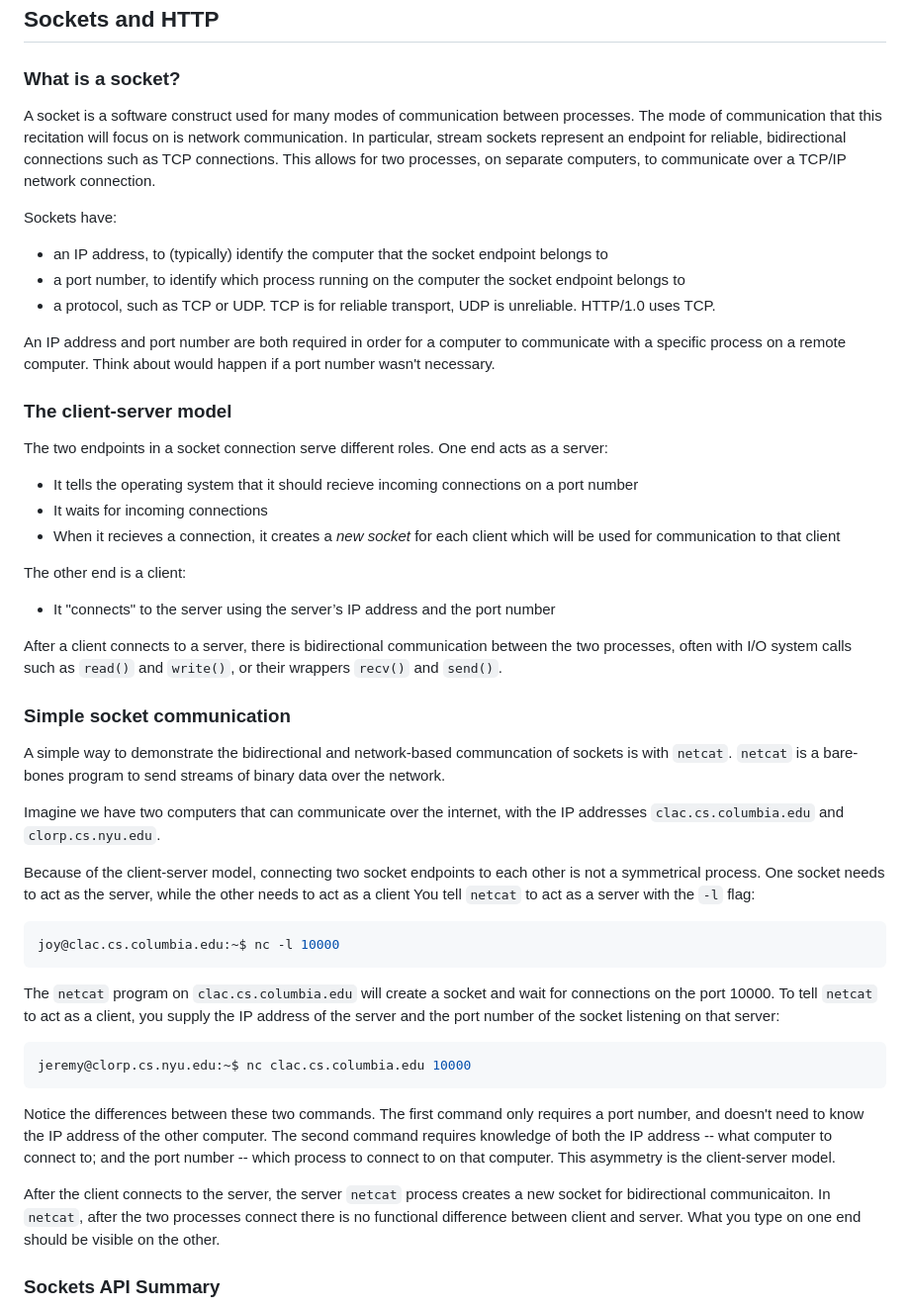
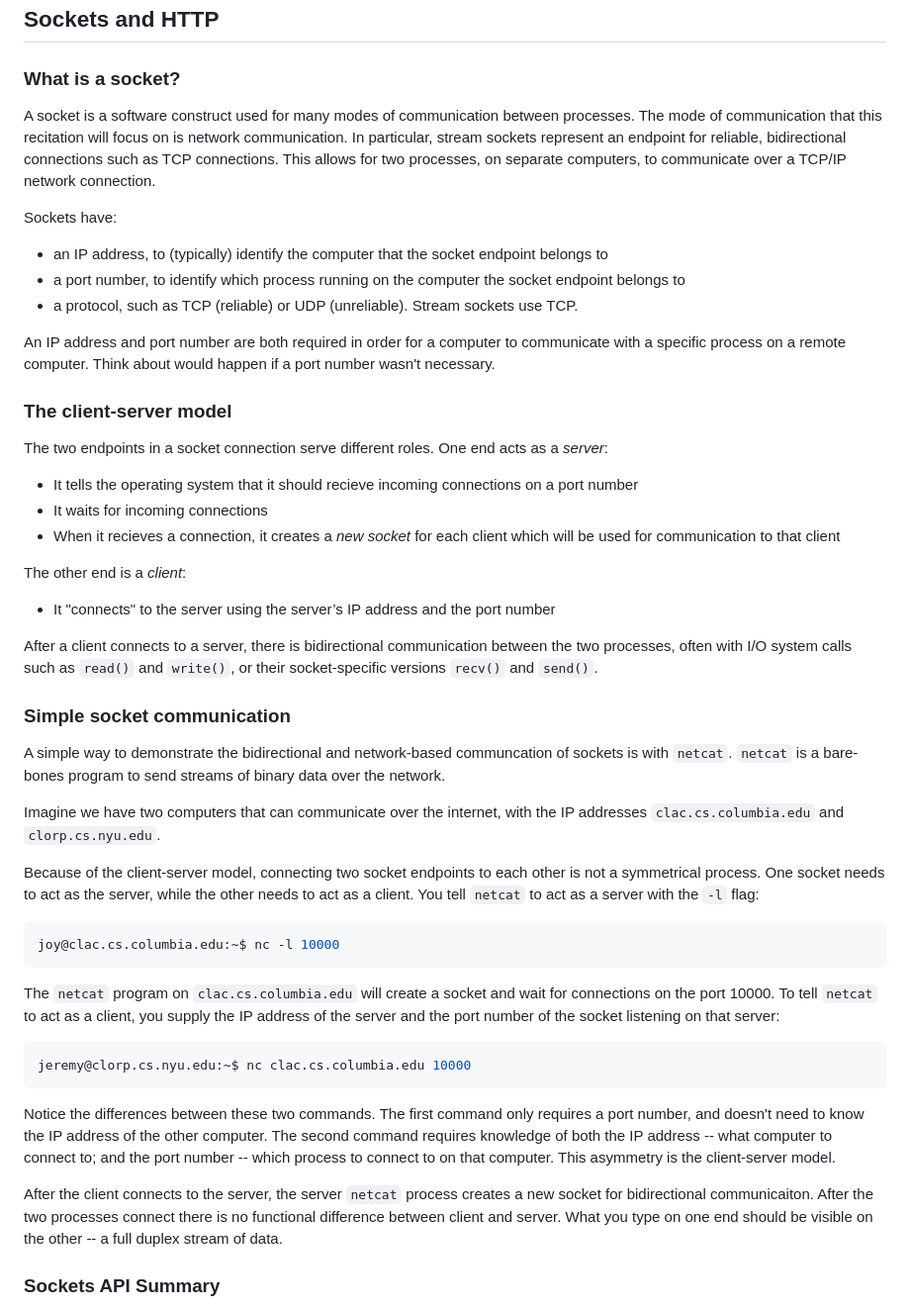
Before and after one commit to cs4118/recitations, a Markdown page: B-Sockets-ServerTesting/sockets-servertesting.md, the part around the change printed below. Shown: that part at 99% size. Drawn GitHub-style.

````diff
--- a/B-Sockets-ServerTesting/sockets-servertesting.md
+++ b/B-Sockets-ServerTesting/sockets-servertesting.md
@@ -4,43 +4,73 @@ Sockets and HTTP
 ---------------------------
 ### What is a socket?
 
-A socket is a software construct used for many modes of communication between processes. The mode of communication that this recitation will focus on is network communication. In particular, stream sockets represent an endpoint for reliable, bidirectional connections such as TCP connections. This allows for two processes, on separate computers, to communicate over a TCP/IP network connection.
+A socket is a software construct used for many modes of communication between
+processes. The mode of communication that this recitation will focus on is
+network communication. In particular, stream sockets represent an endpoint for
+reliable, bidirectional connections such as TCP connections. This allows for two
+processes, on separate computers, to communicate over a TCP/IP network
+connection.
 
 Sockets have:
-- an IP address, to (typically) identify the computer that the socket endpoint belongs to
-- a port number, to identify which process running on the computer the socket endpoint belongs to
-- a protocol, such as TCP or UDP. TCP is for reliable transport, UDP is unreliable. HTTP/1.0 uses TCP.
+- an IP address, to (typically) identify the computer that the socket endpoint
+  belongs to
+- a port number, to identify which process running on the computer the socket
+  endpoint belongs to
+- a protocol, such as TCP (reliable) or UDP (unreliable). Stream sockets use
+  TCP.
 
-An IP address and port number are both required in order for a computer to communicate with a specific process on a remote computer. Think about would happen if a port number wasn't necessary.
+An IP address and port number are both required in order for a computer to
+communicate with a specific process on a remote computer. Think about would
+happen if a port number wasn't necessary.
 
 ### The client-server model
-The two endpoints in a socket connection serve different roles. One end acts as a server:
-- It tells the operating system that it should recieve incoming connections on a port number
+The two endpoints in a socket connection serve different roles. One end acts as
+a *server*:
+- It tells the operating system that it should recieve incoming connections on a
+  port number
 - It waits for incoming connections
-- When it recieves a connection, it creates a *new socket* for each client which will be used for communication to that client
+- When it recieves a connection, it creates a *new socket* for each client which
+  will be used for communication to that client
 
-The other end is a client:
-- It "connects" to the server using the server’s IP address and
- the port number
+The other end is a *client*:
+- It "connects" to the server using the server’s IP address and the port number
 
-After a client connects to a server, there is bidirectional communication between the two processes, often with I/O system calls such as `read()` and `write()`, or their wrappers `recv()` and `send()`.
+After a client connects to a server, there is bidirectional communication
+between the two processes, often with I/O system calls such as `read()` and
+`write()`, or their socket-specific versions `recv()` and `send()`.
 
 ### Simple socket communication
-A simple way to demonstrate the bidirectional and network-based communcation of sockets is with `netcat`. `netcat` is a bare-bones program to send streams of binary data over the network.
+A simple way to demonstrate the bidirectional and network-based communcation of
+sockets is with `netcat`. `netcat` is a bare-bones program to send streams of
+binary data over the network.
 
-Imagine we have two computers that can communicate over the internet, with the IP addresses `clac.cs.columbia.edu` and `clorp.cs.nyu.edu`.
+Imagine we have two computers that can communicate over the internet, with the
+IP addresses `clac.cs.columbia.edu` and `clorp.cs.nyu.edu`.
 
-Because of the client-server model, connecting two socket endpoints to each other is not a symmetrical process. One socket needs to act as the server, while the other needs to act as a client You tell `netcat` to act as a server with the `-l` flag:
+Because of the client-server model, connecting two socket endpoints to each
+other is not a symmetrical process. One socket needs to act as the server, while
+the other needs to act as a client. You tell `netcat` to act as a server with
+the `-l` flag:
 ```bash
 joy@clac.cs.columbia.edu:~$ nc -l 10000
 ```
 
-The `netcat` program on `clac.cs.columbia.edu` will create a socket and wait for connections on the port 10000. To tell `netcat` to act as a client, you supply the IP address of the server and the port number of the socket listening on that server:
+The `netcat` program on `clac.cs.columbia.edu` will create a socket and wait for
+connections on the port 10000. To tell `netcat` to act as a client, you supply
+the IP address of the server and the port number of the socket listening on that
+server:
 ```bash
 jeremy@clorp.cs.nyu.edu:~$ nc clac.cs.columbia.edu 10000
 ```
-Notice the differences between these two commands. The first command only requires a port number, and doesn't need to know the IP address of the other computer. The second command requires knowledge of both the IP address -- what computer to connect to; and the port number -- which process to connect to on that computer. This asymmetry is the client-server model.
+Notice the differences between these two commands. The first command only
+requires a port number, and doesn't need to know the IP address of the other
+computer. The second command requires knowledge of both the IP address -- what
+computer to connect to; and the port number -- which process to connect to on
+that computer. This asymmetry is the client-server model.
 
-After the client connects to the server, the server `netcat` process creates a new socket for bidirectional communicaiton. In `netcat`, after the two processes connect there is no functional difference between client and server. What you type on one end should be visible on the other.
+After the client connects to the server, the server `netcat` process creates a
+new socket for bidirectional communicaiton. After the two processes connect
+there is no functional difference between client and server. What you type on
+one end should be visible on the other -- a full duplex stream of data.
 
 ### Sockets API Summary
````
Also changed, not shown: other parts of B-Sockets-ServerTesting/sockets-servertesting.md (+149 -21 lines), B-Sockets-ServerTesting/listening-vs-connecting.png (added).
